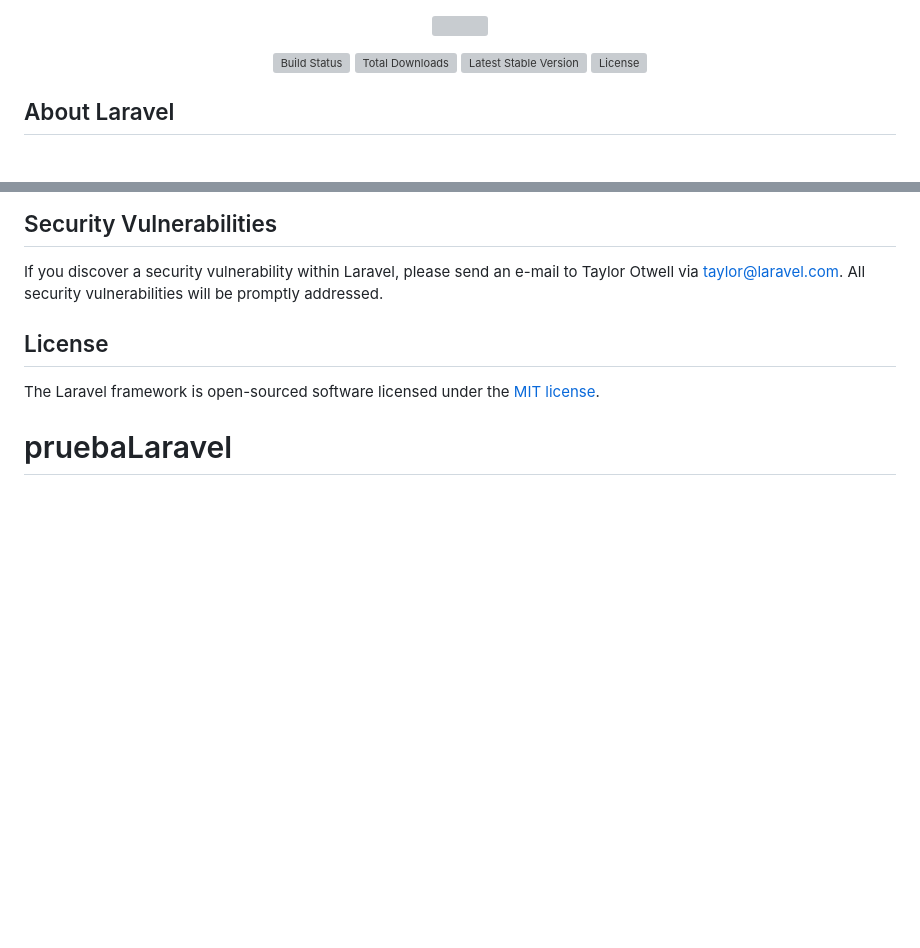
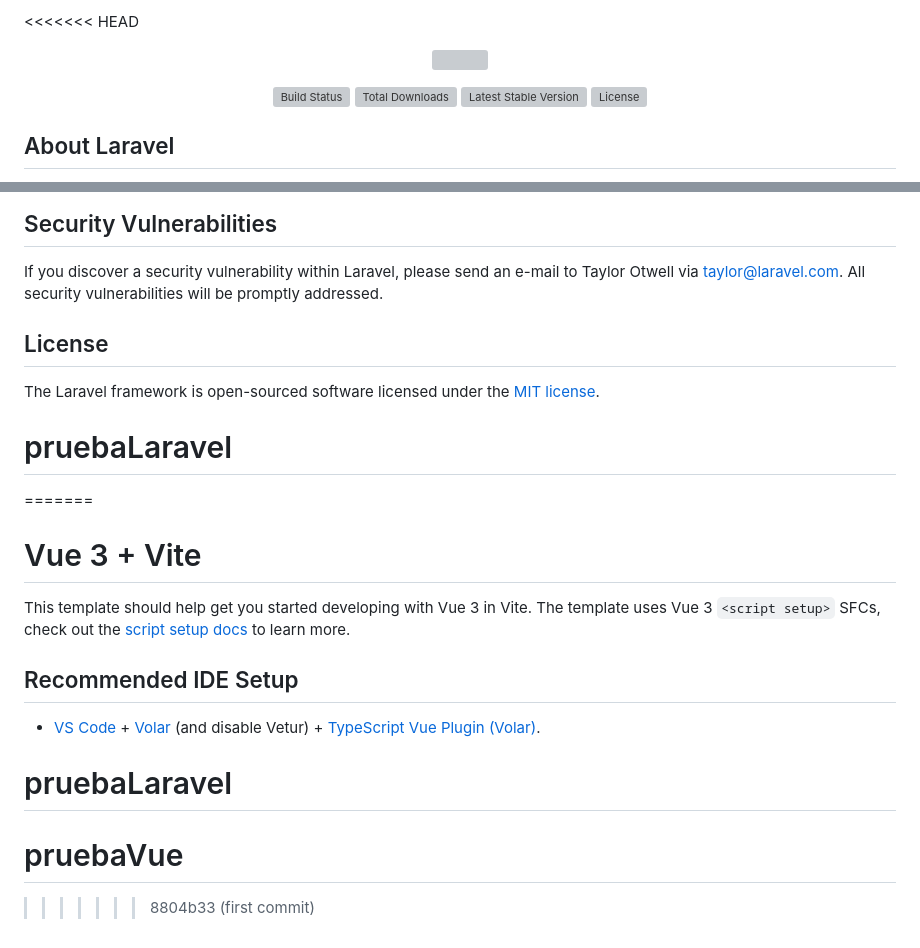
Before and after one commit to MorgaMCode/pruebaLaravel, a Markdown page: README.md, 2 parts joined by grey strips. Rendered like a GitHub page; blank space fills up the shorter version; grey boxes are pictures that could not be loaded.

```diff
--- a/README.md
+++ b/README.md
@@ -1,3 +1,4 @@
+<<<<<<< HEAD
 <p align="center"><a href="https://laravel.com" target="_blank"><img src="https://raw.githubusercontent.com/laravel/art/master/logo-lockup/5%20SVG/2%20CMYK/1%20Full%20Color/laravel-logolockup-cmyk-red.svg" width="400"></a></p>
 
 <p align="center">
@@ -63,3 +64,14 @@ If you discover a security vulnerability within Laravel, please send an e-mail t
 
 The Laravel framework is open-sourced software licensed under the [MIT license](https://opensource.org/licenses/MIT).
 # pruebaLaravel
+=======
+# Vue 3 + Vite
+
+This template should help get you started developing with Vue 3 in Vite. The template uses Vue 3 `<script setup>` SFCs, check out the [script setup docs](https://v3.vuejs.org/api/sfc-script-setup.html#sfc-script-setup) to learn more.
+
+## Recommended IDE Setup
+
+- [VS Code](https://code.visualstudio.com/) + [Volar](https://marketplace.visualstudio.com/items?itemName=Vue.volar) (and disable Vetur) + [TypeScript Vue Plugin (Volar)](https://marketplace.visualstudio.com/items?itemName=Vue.vscode-typescript-vue-plugin).
+# pruebaLaravel
+# pruebaVue
+>>>>>>> 8804b33 (first commit)
```
